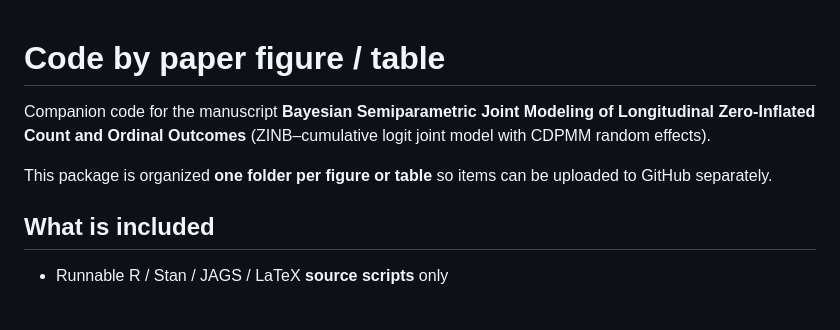
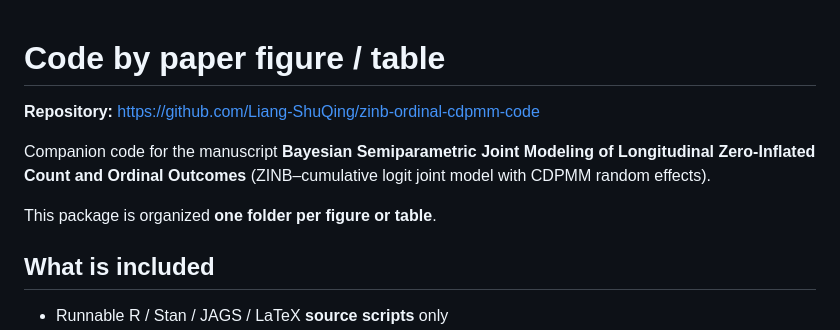
Before and after one commit to Liang-ShuQing/zinb-ordinal-cdpmm-code, a Markdown page: README.md, the part around the change. GitHub-like rendering; blank space fills up the shorter version.

Commit message:
README: put live GitHub URL at top

```diff
--- a/README.md
+++ b/README.md
@@ -1,8 +1,10 @@
 # Code by paper figure / table
+
+**Repository:** https://github.com/Liang-ShuQing/zinb-ordinal-cdpmm-code
 
 Companion code for the manuscript **Bayesian Semiparametric Joint Modeling of Longitudinal Zero-Inflated Count and Ordinal Outcomes** (ZINB–cumulative logit joint model with CDPMM random effects).
 
-This package is organized **one folder per figure or table** so items can be uploaded to GitHub separately.
+This package is organized **one folder per figure or table**.
 
 ## What is included
 
```
